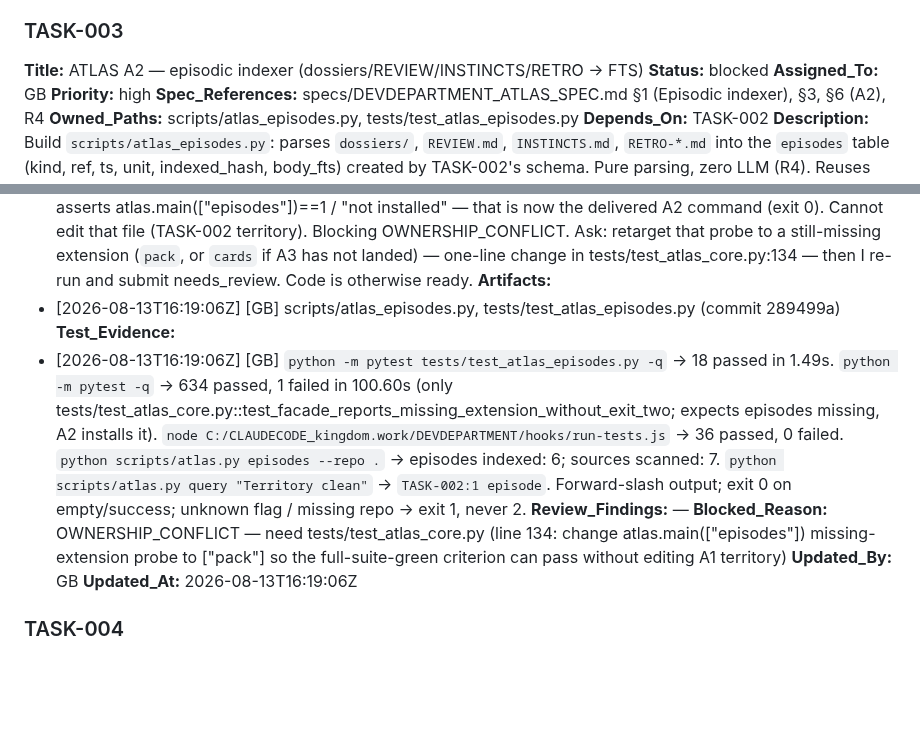
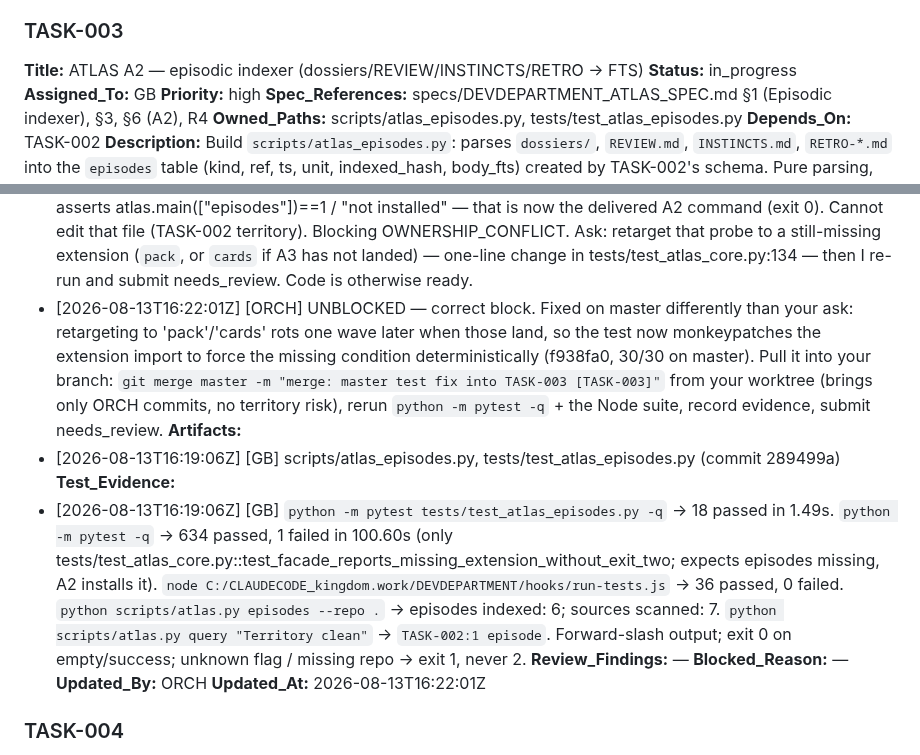
Before and after one commit to alboogycOdR/DEVDEPARTMENT, a Markdown page: PLAN.md, 2 parts joined by grey strips. Rendered like a GitHub page; blank space fills up the shorter version.

Commit message:
chore(plan): unblock TASK-003 — façade test made rollout-stage-independent [ORCH]
Co-Authored-By: Claude Fable 5 <noreply@anthropic.com>

```diff
--- a/PLAN.md
+++ b/PLAN.md
@@ -58,7 +58,7 @@ Status lifecycle: `pending → claimed → in_progress → needs_review → done
 
 ### TASK-003
 **Title:** ATLAS A2 — episodic indexer (dossiers/REVIEW/INSTINCTS/RETRO → FTS)
-**Status:** blocked
+**Status:** in_progress
 **Assigned_To:** GB
 **Priority:** high
 **Spec_References:** specs/DEVDEPARTMENT_ATLAS_SPEC.md §1 (Episodic indexer), §3, §6 (A2), R4
@@ -81,14 +81,15 @@ Status lifecycle: `pending → claimed → in_progress → needs_review → done
   NEW    tests/test_atlas_episodes.py  -> does not exist; parent tests/ exists
   Implementing atlas_episodes.py: reuse validate_plan.parse_tasks, team_stats.ROW_RE, instincts.parse_instincts; register(subparsers) for episodes [--reindex].
 - [2026-08-13T16:19:06Z] [GB] A2 implementation committed on task/TASK-003-gb (289499a). register(subparsers) delivers `episodes [--reindex] [--repo]`; sources: dossiers/TASK-*.md (parse_tasks on PLAN.md + task-shaped dossier bodies), REVIEW.md via team_stats.ROW_RE, INSTINCTS.md via instincts.parse_instincts, RETRO-*.md whole-file. Incremental by indexed_hash (PLAN.md hash mixed into dossier rows); --reindex wipes episodes+episodes_fts. Real-repo smoke: `atlas.py episodes` → 6 episodes / 7 sources; `atlas.py query "Territory clean"` → `TASK-002:1 episode`. 18/18 episode tests green. Full Python suite 634 passed, 1 failed: tests/test_atlas_core.py::test_facade_reports_missing_extension_without_exit_two still asserts atlas.main(["episodes"])==1 / "not installed" — that is now the delivered A2 command (exit 0). Cannot edit that file (TASK-002 territory). Blocking OWNERSHIP_CONFLICT. Ask: retarget that probe to a still-missing extension (`pack`, or `cards` if A3 has not landed) — one-line change in tests/test_atlas_core.py:134 — then I re-run and submit needs_review. Code is otherwise ready.
+- [2026-08-13T16:22:01Z] [ORCH] UNBLOCKED — correct block. Fixed on master differently than your ask: retargeting to 'pack'/'cards' rots one wave later when those land, so the test now monkeypatches the extension import to force the missing condition deterministically (f938fa0, 30/30 on master). Pull it into your branch: `git merge master -m "merge: master test fix into TASK-003 [TASK-003]"` from your worktree (brings only ORCH commits, no territory risk), rerun `python -m pytest -q` + the Node suite, record evidence, submit needs_review.
 **Artifacts:**
 - [2026-08-13T16:19:06Z] [GB] scripts/atlas_episodes.py, tests/test_atlas_episodes.py (commit 289499a)
 **Test_Evidence:**
 - [2026-08-13T16:19:06Z] [GB] `python -m pytest tests/test_atlas_episodes.py -q` → 18 passed in 1.49s. `python -m pytest -q` → 634 passed, 1 failed in 100.60s (only tests/test_atlas_core.py::test_facade_reports_missing_extension_without_exit_two; expects episodes missing, A2 installs it). `node C:/CLAUDECODE_kingdom.work/DEVDEPARTMENT/hooks/run-tests.js` → 36 passed, 0 failed. `python scripts/atlas.py episodes --repo .` → episodes indexed: 6; sources scanned: 7. `python scripts/atlas.py query "Territory clean"` → `TASK-002:1 episode`. Forward-slash output; exit 0 on empty/success; unknown flag / missing repo → exit 1, never 2.
 **Review_Findings:** —
-**Blocked_Reason:** OWNERSHIP_CONFLICT — need tests/test_atlas_core.py (line 134: change atlas.main(["episodes"]) missing-extension probe to ["pack"] so the full-suite-green criterion can pass without editing A1 territory)
-**Updated_By:** GB
-**Updated_At:** 2026-08-13T16:19:06Z
+**Blocked_Reason:** —
+**Updated_By:** ORCH
+**Updated_At:** 2026-08-13T16:22:01Z
 
 ### TASK-004
 **Title:** ATLAS A3 — cards: hash-pinned LLM summaries, staleness, docs
```
